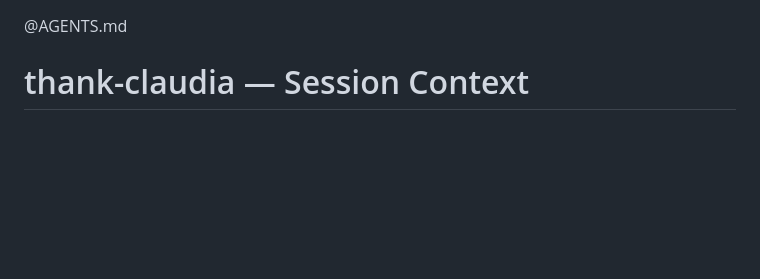
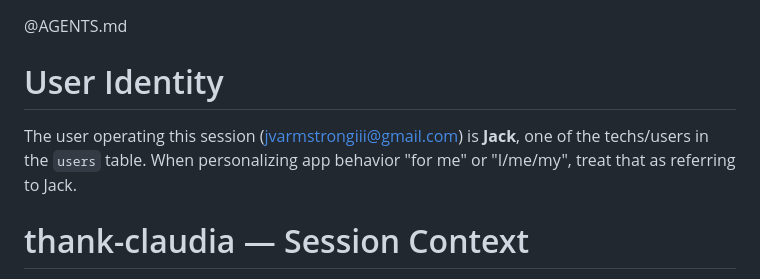
Before and after one commit to jvarmstrongiii-stick-it/thank-claudia, a Markdown page: CLAUDE.md, the part around the change. GitHub-like rendering; blank space fills up the shorter version.

Commit message:
Record that the session user is Jack
https://claude.ai/code/session_012QK2xm2vpctdfDvkBfJtuQ

```diff
--- a/CLAUDE.md
+++ b/CLAUDE.md
@@ -1,4 +1,8 @@
 @AGENTS.md
+
+# User Identity
+
+The user operating this session (jvarmstrongiii@gmail.com) is **Jack**, one of the techs/users in the `users` table. When personalizing app behavior "for me" or "I/me/my", treat that as referring to Jack.
 
 # thank-claudia — Session Context
 
```
